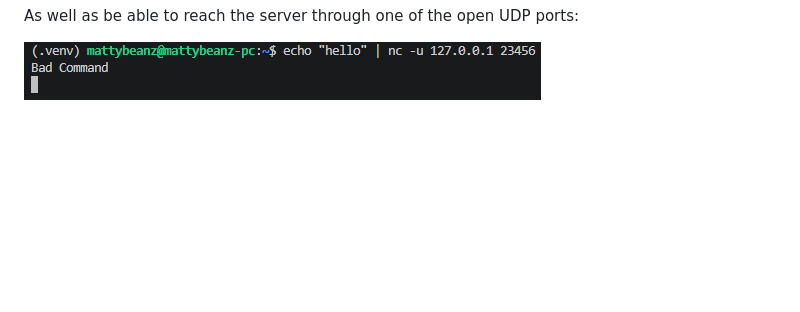
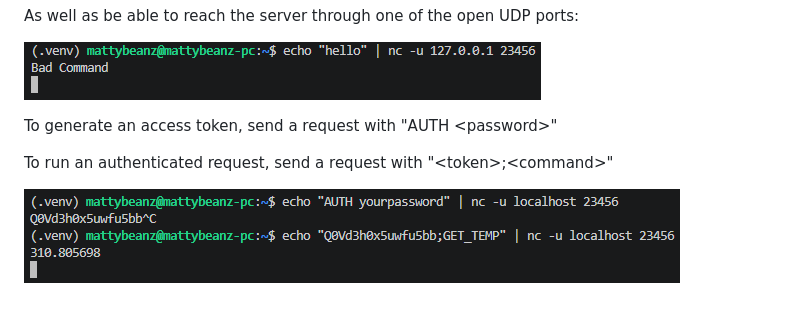
Before and after one commit to MatthewBentz/cs-gy-6803-final, a Markdown page: README.md, the part around the change. GitHub-like rendering; pictures changed too: images/usage_sample.png (added); blank space fills up the shorter version.

Commit message:
added product requirements and sample usage

```diff
--- a/README.md
+++ b/README.md
@@ -68,3 +68,9 @@ After starting the SampleNetworkServer, you should have a SimpleClient instance
 As well as be able to reach the server through one of the open UDP ports:
 
 ![server_verify.png](./images/server_verify.png)
+
+To generate an access token, send a request with "AUTH \<password\>"
+
+To run an authenticated request, send a request with "\<token\>;\<command\>"
+
+![usage_sammple.png](./images/usage_sample.png)
```
Also changed, not shown: Product Requirements.md (added, +9 -0 lines).
